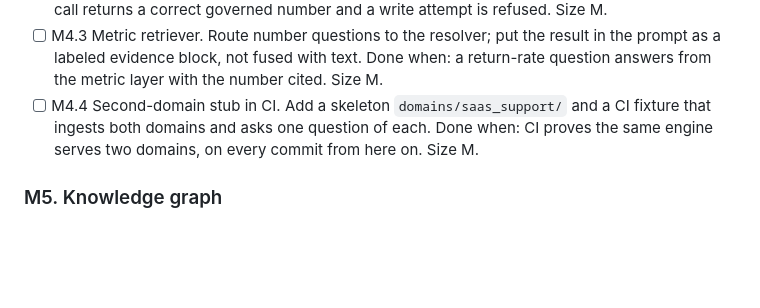
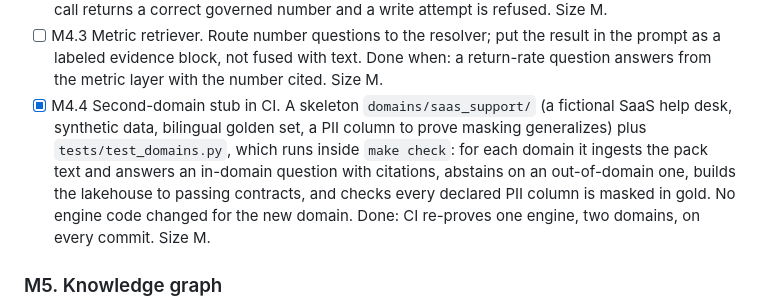
Before and after one commit to hoomanesteki/agentic-rag-knowledge-ai-platform, a Markdown page: docs/BUILD-PLAN.md, the part around the change. Rendered like a GitHub page; blank space fills up the shorter version.

Commit message:
docs(plan): mark M4.4 done; M4 complete

```diff
--- a/docs/BUILD-PLAN.md
+++ b/docs/BUILD-PLAN.md
@@ -174,9 +174,13 @@ Keep it linear, no LangGraph yet.
 - [ ] M4.3 Metric retriever. Route number questions to the resolver; put the result in the
   prompt as a labeled evidence block, not fused with text. Done when: a return-rate question
   answers from the metric layer with the number cited. Size M.
-- [ ] M4.4 Second-domain stub in CI. Add a skeleton `domains/saas_support/` and a CI fixture
-  that ingests both domains and asks one question of each. Done when: CI proves the same engine
-  serves two domains, on every commit from here on. Size M.
+- [x] M4.4 Second-domain stub in CI. A skeleton `domains/saas_support/` (a fictional SaaS help
+  desk, synthetic data, bilingual golden set, a PII column to prove masking generalizes) plus
+  `tests/test_domains.py`, which runs inside `make check`: for each domain it ingests the pack
+  text and answers an in-domain question with citations, abstains on an out-of-domain one,
+  builds the lakehouse to passing contracts, and checks every declared PII column is masked in
+  gold. No engine code changed for the new domain. Done: CI re-proves one engine, two domains,
+  on every commit. Size M.
 
 ### M5. Knowledge graph
 
```
